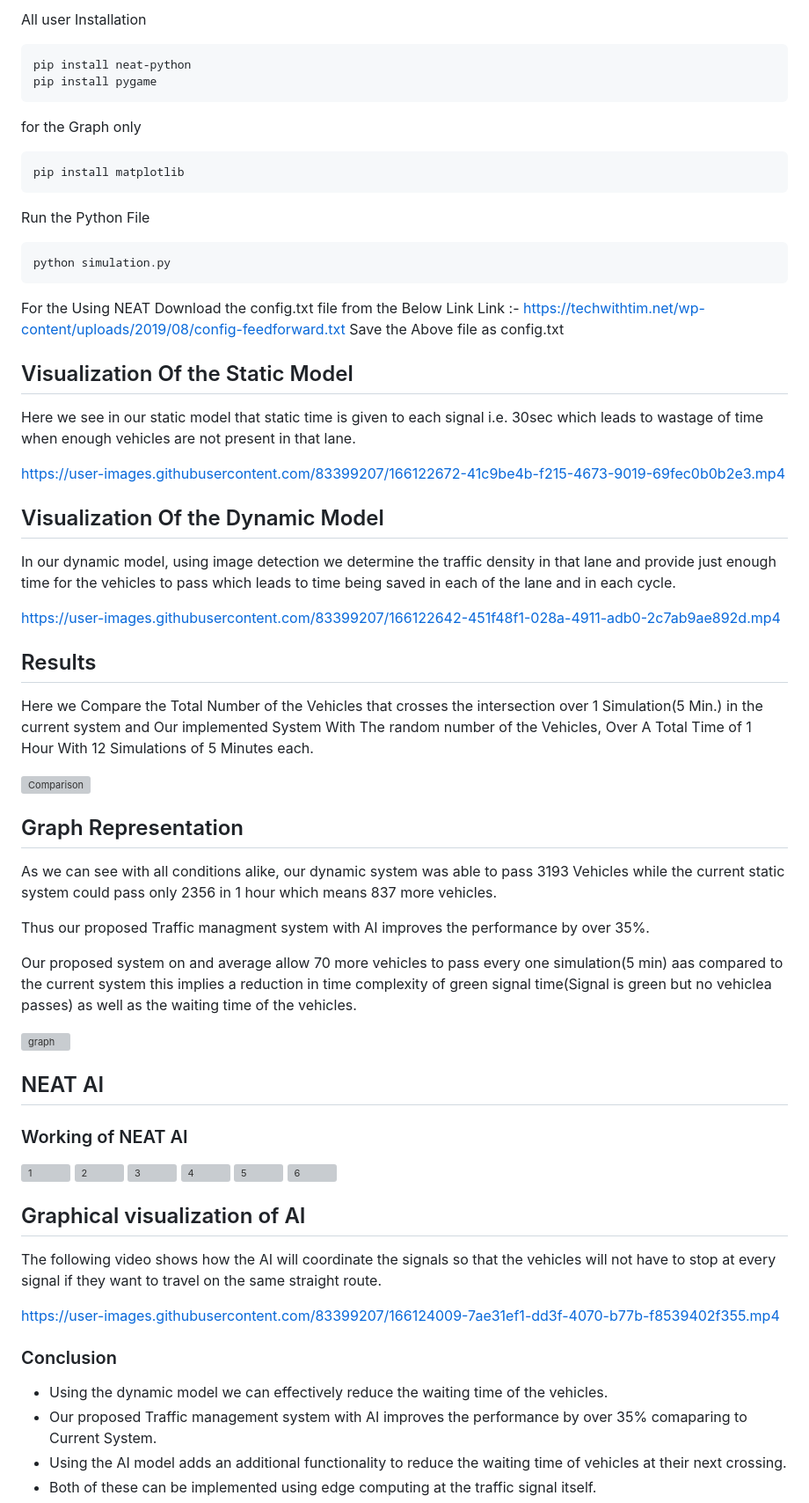
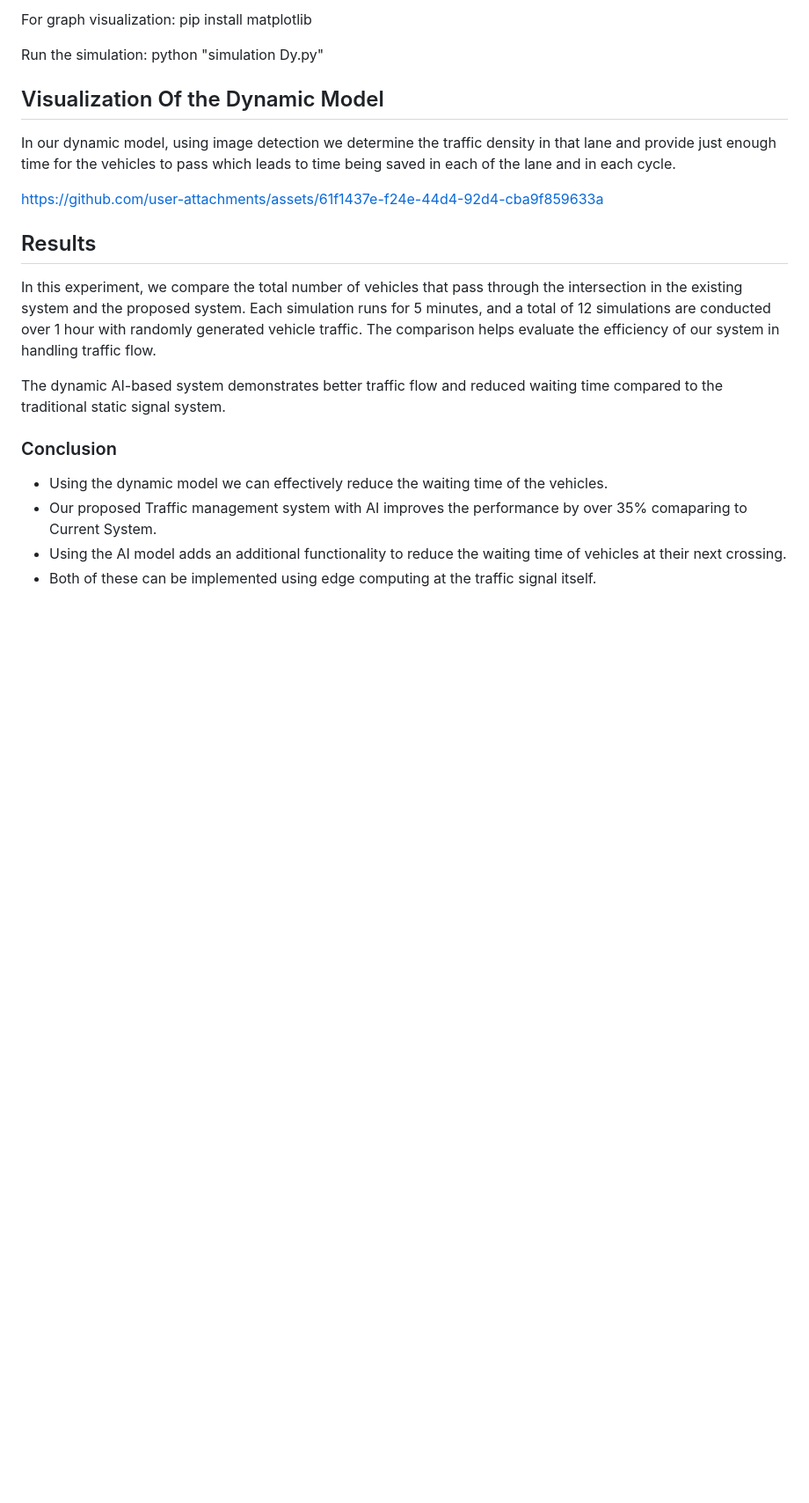
Before and after one commit to raaga1128/smart_traffic_management_for_urban_congestion_SIH2025-2050prob.-, a Markdown page: README.md, the part around one of its changes. Shown at 88% size. Drawn GitHub-style; blank space fills up the shorter version; grey boxes are pictures that could not be loaded.

````diff
--- a/README.md
+++ b/README.md
@@ -58,64 +46,22 @@ Step 5 :- Updating traffic Signal Time</br>
 
-All user Installation
-```
-pip install neat-python
-pip install pygame
-```
-for the Graph only
-```
-pip install matplotlib
-```
+For graph visualization:
+               pip install matplotlib
 
-Run the Python File
-```
-python simulation.py
-```
+Run the simulation:
+               python "simulation Dy.py"
 
-For the Using NEAT Download the config.txt file from the Below Link</br>
-Link :- https://techwithtim.net/wp-content/uploads/2019/08/config-feedforward.txt</br>
-Save the Above file as config.txt
-
-## Visualization Of the Static Model
-<p>Here we see in our static model that static time is given to each signal i.e. 30sec which leads to wastage of time when enough vehicles are not present in that lane. </p>
-
-https://user-images.githubusercontent.com/83399207/166122672-41c9be4b-f215-4673-9019-69fec0b0b2e3.mp4
 
 ## Visualization Of the Dynamic Model
-<p>In our dynamic model, using image detection we determine the traffic density in that lane and provide just enough time for the vehicles to pass which leads to time
-being saved in each of the lane and in each cycle. </p>
+<p>In our dynamic model, using image detection we determine the traffic density in that lane and provide just enough time for the vehicles to pass which leads to time being saved in each of the lane and in each cycle.</p>
 
-https://user-images.githubusercontent.com/83399207/166122642-451f48f1-028a-4911-adb0-2c7ab9ae892d.mp4
+
+https://github.com/user-attachments/assets/61f1437e-f24e-44d4-92d4-cba9f859633a
+
 
 ## Results
-Here we Compare the Total Number of the Vehicles that crosses the intersection over 1 Simulation(5 Min.) in the current system and Our implemented System With The random number of the Vehicles, Over A Total Time of 1 Hour With 12 Simulations of 5 Minutes each.
+In this experiment, we compare the total number of vehicles that pass through the intersection in the existing system and the proposed system. Each simulation runs for 5 minutes, and a total of 12 simulations are conducted over 1 hour with randomly generated vehicle traffic. The comparison helps evaluate the efficiency of our system in handling traffic flow.
 
-![Comparison](https://user-images.githubusercontent.com/83399207/166123300-80854b3e-3da2-446d-87a5-b07aa1595325.png)
-
-## Graph Representation
-<p>As we can see with all conditions alike, our dynamic system was able to pass 3193 Vehicles while the current static system could pass only 2356 in 1 hour which means 837 more vehicles.
-
- Thus our proposed Traffic managment system with AI improves the performance by over 35%.
-
- Our proposed system on and average allow 70 more vehicles to pass every one simulation(5 min) aas compared to the current system this implies a reduction in time complexity of green signal time(Signal is green but no vehiclea passes) as well as the waiting time of the vehicles.
-</p>
-
-![graph](https://user-images.githubusercontent.com/83399207/166123319-a8e4a219-3ec0-4d55-9fd1-607147ea2d7e.png)
-## NEAT AI
-### Working of NEAT AI
-
-
-
-![1](https://user-images.githubusercontent.com/83399207/166124081-42d7b3b2-f355-465a-9fae-dac8cff24043.jpg)
-![2](https://user-images.githubusercontent.com/83399207/166124084-84de468e-f0c4-471a-b7c8-23db6680f1ab.jpg)
-![3](https://user-images.githubusercontent.com/83399207/166124086-1a5d9c4b-4faf-45a8-a431-0c9cf631c871.jpg)
-![4](https://user-images.githubusercontent.com/83399207/166124091-2e9a53e0-9658-44c7-8f94-518787e48e97.jpg)
-![5](https://user-images.githubusercontent.com/83399207/166124089-18e2785f-6d9e-4422-9167-6e4fd107e662.jpg)
-![6](https://user-images.githubusercontent.com/83399207/166124090-74ff8b01-9fb5-4476-85e0-5d6327c1b0c4.jpg)
-
-## Graphical visualization of AI
-The following video shows how the AI will coordinate the signals so that the vehicles will not have to stop at every signal if they want to travel on the same straight route.
-
-https://user-images.githubusercontent.com/83399207/166124009-7ae31ef1-dd3f-4070-b77b-f8539402f355.mp4
+The dynamic AI-based system demonstrates better traffic flow and reduced waiting time compared to the traditional static signal system.
 
 ### Conclusion
 - Using the dynamic model we can effectively reduce the waiting time of the vehicles.
````
Also changed, not shown: other parts of README.md (+22 -34 lines).
